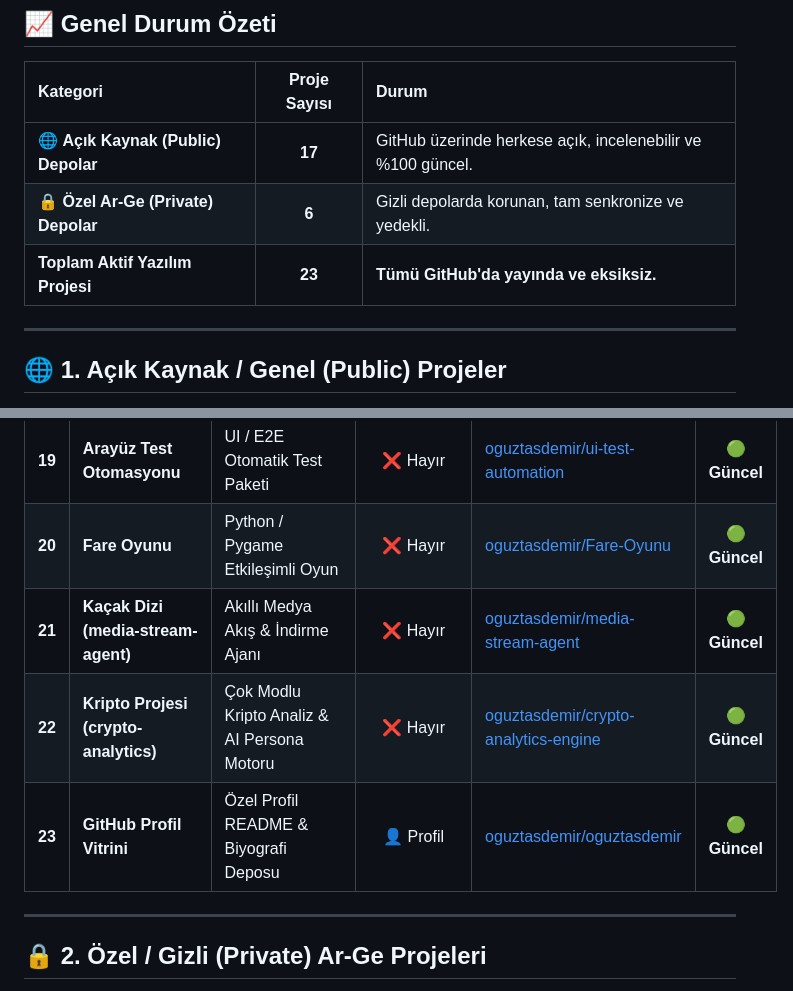
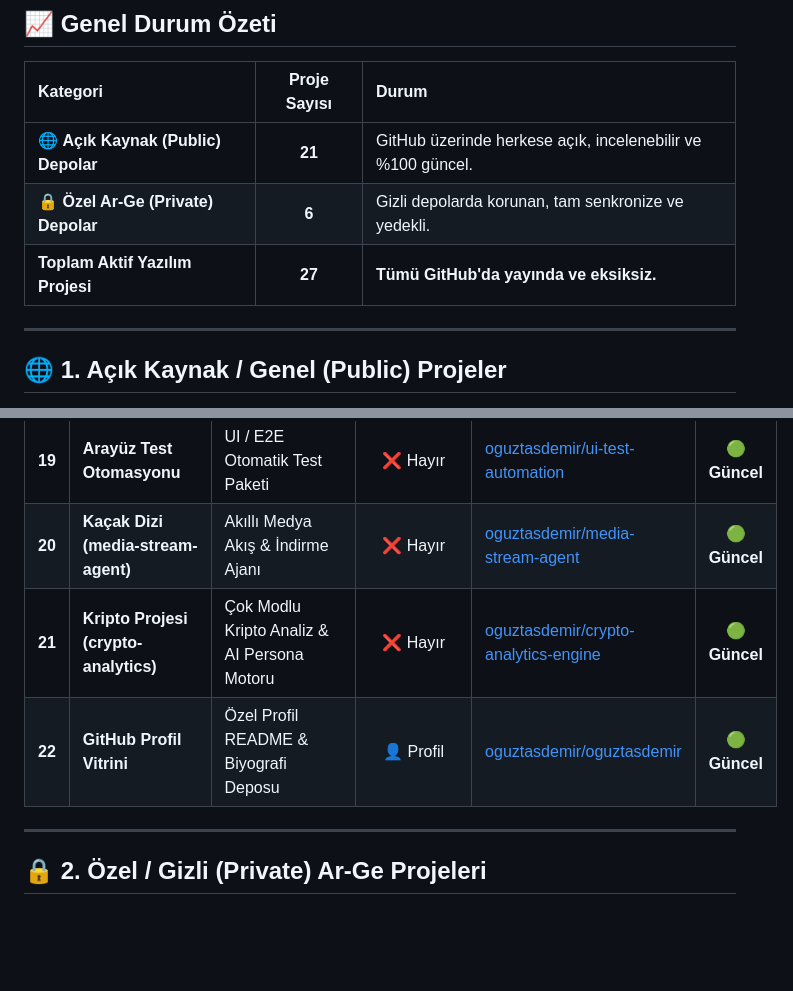
Before and after one commit to oguztasdemir/Oguz-Tasdemir-Website-Portfolyo, a Markdown page: PROJE_DURUMLARI_VE_GITHUB_RAPORU.md, 2 parts joined by grey strips. Rendered like a GitHub page; blank space fills up the shorter version.

Commit message:
docs: Fare-Oyunu rapordan cikarildi

```diff
--- a/PROJE_DURUMLARI_VE_GITHUB_RAPORU.md
+++ b/PROJE_DURUMLARI_VE_GITHUB_RAPORU.md
@@ -11,9 +11,9 @@ Bu rapor, tüm aktif yazılım projelerinizi **Açık Kaynak (Public)** ve **Öz
 
 | Kategori | Proje Sayısı | Durum |
 | :--- | :---: | :--- |
-| 🌐 **Açık Kaynak (Public) Depolar** | **17** | GitHub üzerinde herkese açık, incelenebilir ve %100 güncel. |
+| 🌐 **Açık Kaynak (Public) Depolar** | **21** | GitHub üzerinde herkese açık, incelenebilir ve %100 güncel. |
 | 🔒 **Özel Ar-Ge (Private) Depolar** | **6** | Gizli depolarda korunan, tam senkronize ve yedekli. |
-| **Toplam Aktif Yazılım Projesi** | **23** | **Tümü GitHub'da yayında ve eksiksiz.** |
+| **Toplam Aktif Yazılım Projesi** | **27** | **Tümü GitHub'da yayında ve eksiksiz.** |
 
 ---
 
@@ -42,10 +42,9 @@ Bu projeler GitHub profilinizde ve portfolyonuzda ziyaretçiler/işverenler tara
 | **17** | **Telegram Media Hub** | Telegram Botu & Asenkron Medya Arşivleyici | ✅ Evet | [oguztasdemir/Telegram-Media-Hub](https://github.com/oguztasdemir/Telegram-Media-Hub) | 🟢 **Güncel** |
 | **18** | **YouTube AI Assistant** | Video Transkript Madenciliği & Anlamsal Arama Motoru | ✅ Evet | [oguztasdemir/youtube-ai-assistant](https://github.com/oguztasdemir/youtube-ai-assistant) | 🟢 **Güncel** |
 | **19** | **Arayüz Test Otomasyonu** | UI / E2E Otomatik Test Paketi | ❌ Hayır | [oguztasdemir/ui-test-automation](https://github.com/oguztasdemir/ui-test-automation) | 🟢 **Güncel** |
-| **20** | **Fare Oyunu** | Python / Pygame Etkileşimli Oyun | ❌ Hayır | [oguztasdemir/Fare-Oyunu](https://github.com/oguztasdemir/Fare-Oyunu) | 🟢 **Güncel** |
-| **21** | **Kaçak Dizi (media-stream-agent)** | Akıllı Medya Akış & İndirme Ajanı | ❌ Hayır | [oguztasdemir/media-stream-agent](https://github.com/oguztasdemir/media-stream-agent) | 🟢 **Güncel** |
-| **22** | **Kripto Projesi (crypto-analytics)** | Çok Modlu Kripto Analiz & AI Persona Motoru | ❌ Hayır | [oguztasdemir/crypto-analytics-engine](https://github.com/oguztasdemir/crypto-analytics-engine) | 🟢 **Güncel** |
-| **23** | **GitHub Profil Vitrini** | Özel Profil README & Biyografi Deposu | 👤 Profil | [oguztasdemir/oguztasdemir](https://github.com/oguztasdemir/oguztasdemir) | 🟢 **Güncel** |
+| **20** | **Kaçak Dizi (media-stream-agent)** | Akıllı Medya Akış & İndirme Ajanı | ❌ Hayır | [oguztasdemir/media-stream-agent](https://github.com/oguztasdemir/media-stream-agent) | 🟢 **Güncel** |
+| **21** | **Kripto Projesi (crypto-analytics)** | Çok Modlu Kripto Analiz & AI Persona Motoru | ❌ Hayır | [oguztasdemir/crypto-analytics-engine](https://github.com/oguztasdemir/crypto-analytics-engine) | 🟢 **Güncel** |
+| **22** | **GitHub Profil Vitrini** | Özel Profil README & Biyografi Deposu | 👤 Profil | [oguztasdemir/oguztasdemir](https://github.com/oguztasdemir/oguztasdemir) | 🟢 **Güncel** |
 
 ---
 
```
